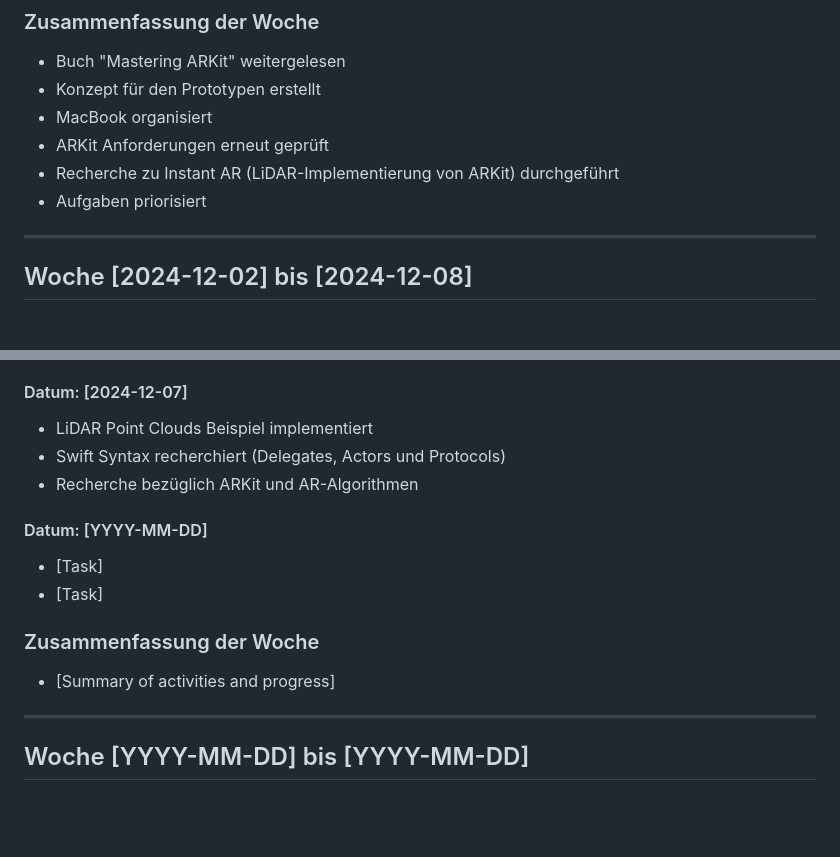
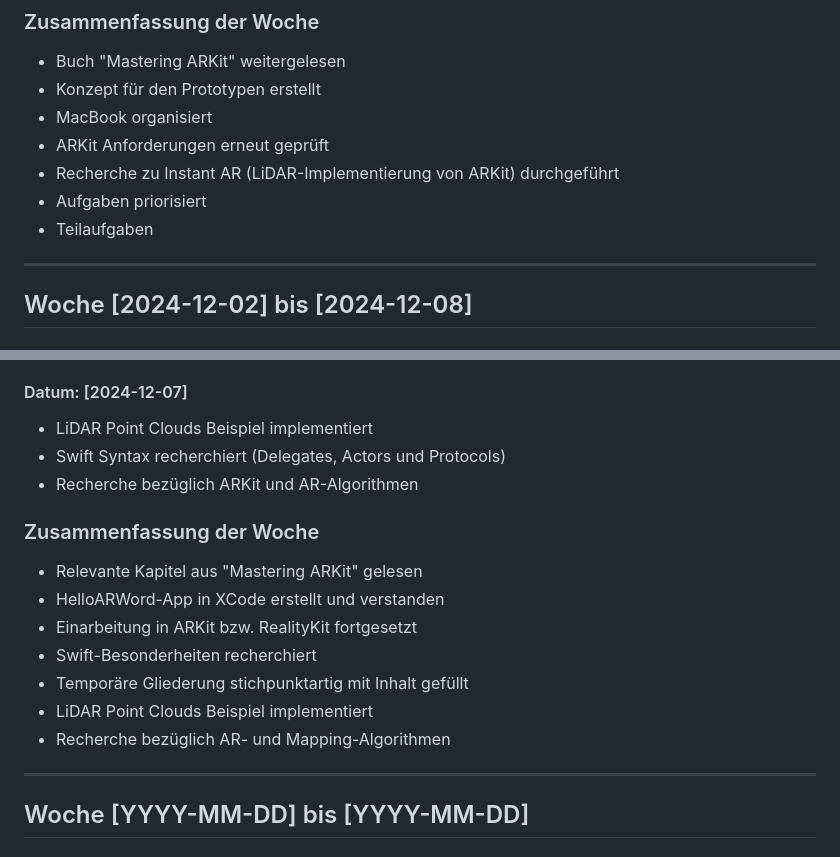
Before and after one commit to jonsnx/ar-visualization-of-sd-mounting-rules, a Markdown page: documentation/work_protocol.md, 2 parts joined by grey strips. Drawn GitHub-style; blank space fills up the shorter version.

```diff
--- a/documentation/work_protocol.md
+++ b/documentation/work_protocol.md
@@ -61,6 +61,7 @@
 - ARKit Anforderungen erneut geprüft
 - Recherche zu Instant AR (LiDAR-Implementierung von ARKit) durchgeführt
 - Aufgaben priorisiert
+- Teilaufgaben
 
 ---
 
@@ -102,12 +103,14 @@
 - Swift Syntax recherchiert (Delegates, Actors und Protocols)
 - Recherche bezüglich ARKit und AR-Algorithmen
 
-#### Datum: [YYYY-MM-DD]
-- [Task]
-- [Task]
-
 ### Zusammenfassung der Woche
-- [Summary of activities and progress]
+- Relevante Kapitel aus "Mastering ARKit" gelesen
+- HelloARWord-App in XCode erstellt und verstanden
+- Einarbeitung in ARKit bzw. RealityKit fortgesetzt
+- Swift-Besonderheiten recherchiert
+- Temporäre Gliederung stichpunktartig mit Inhalt gefüllt
+- LiDAR Point Clouds Beispiel implementiert
+- Recherche bezüglich AR- und Mapping-Algorithmen
 
 ---
 
```
